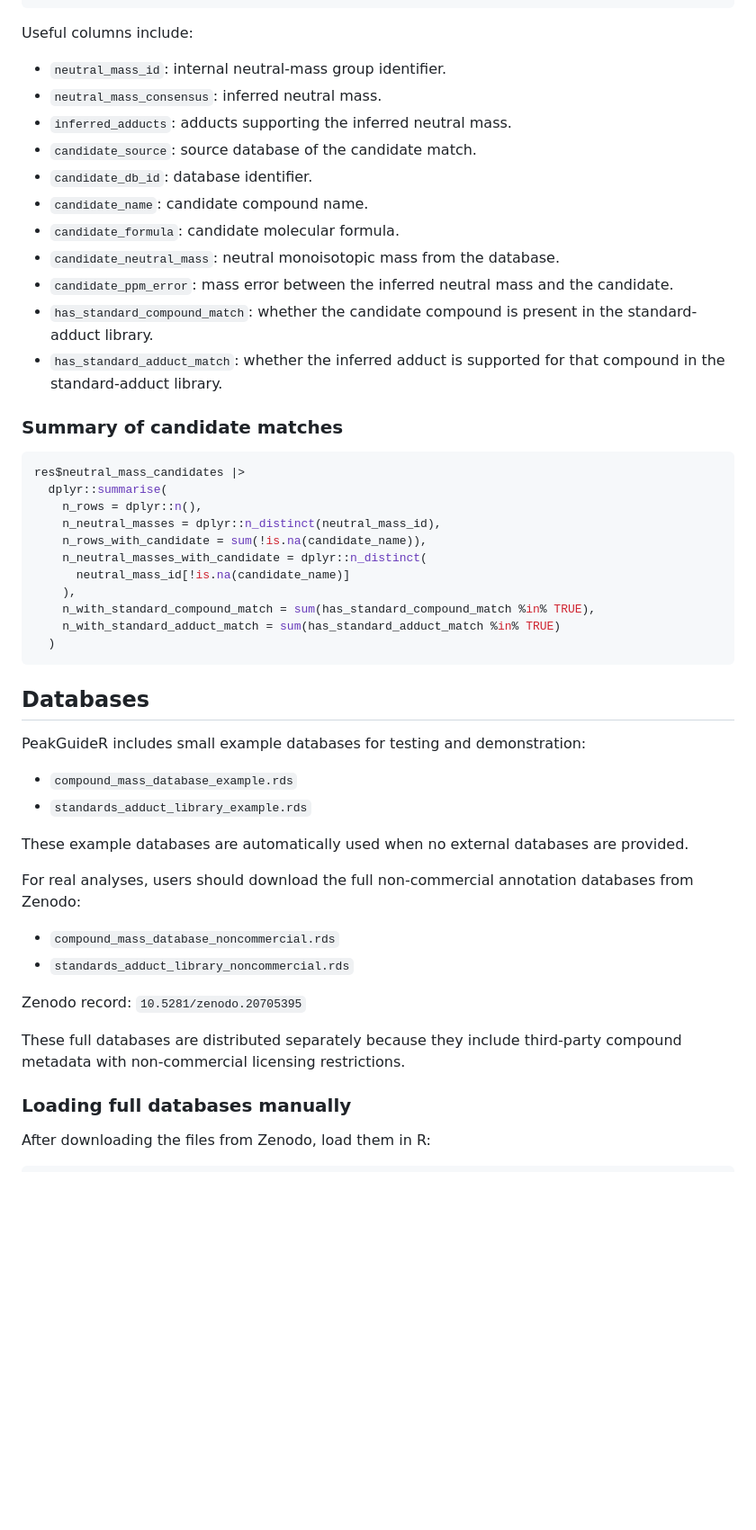
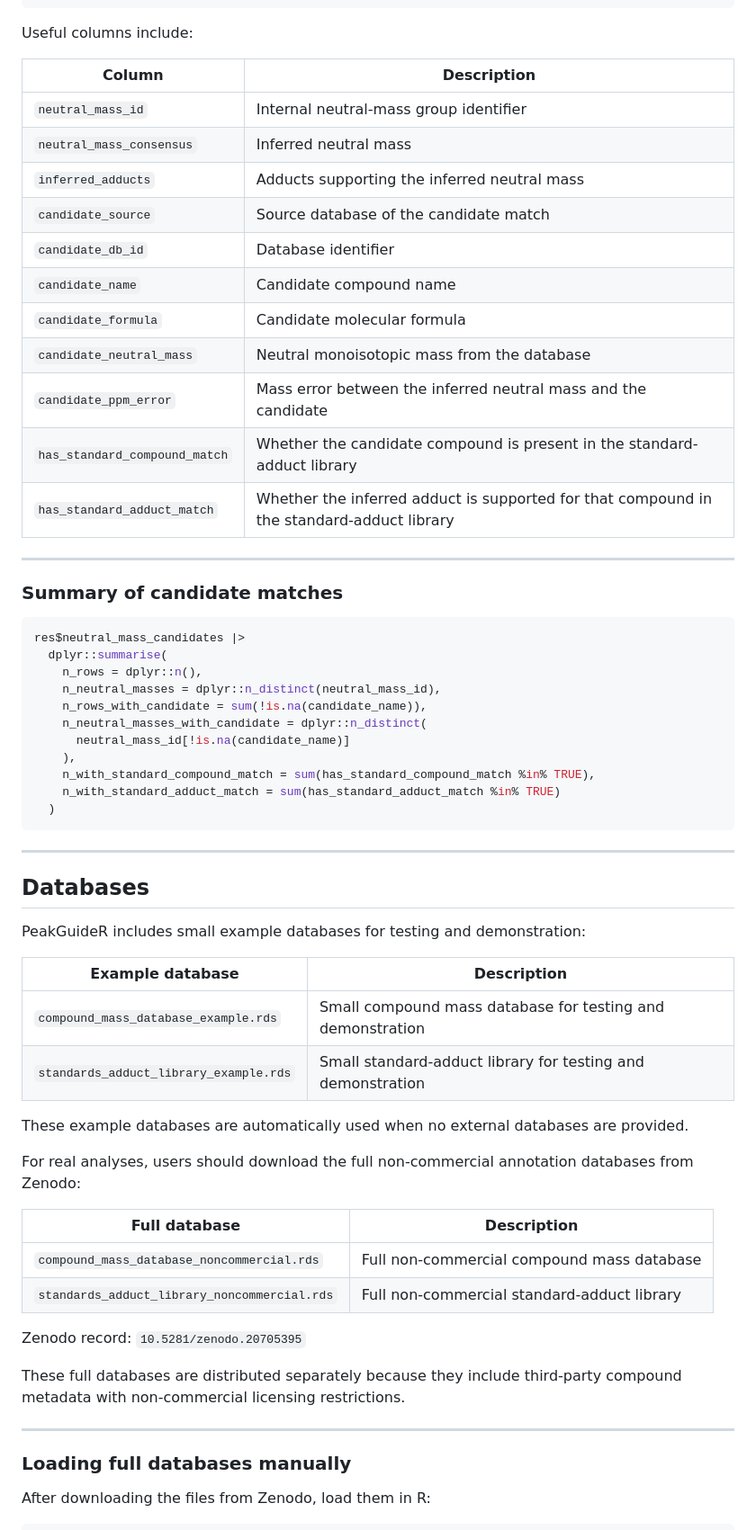
Before and after one commit to nadiamolto/PeakGuideR, a Markdown page: README.md, the part around one of its changes. Shown at 90% size. Rendered like a GitHub page; blank space fills up the shorter version.

````diff
--- a/README.md
+++ b/README.md
@@ -129,17 +164,21 @@ res$neutral_mass_candidates |>
 
 Useful columns include:
 
-- `neutral_mass_id`: internal neutral-mass group identifier.
-- `neutral_mass_consensus`: inferred neutral mass.
-- `inferred_adducts`: adducts supporting the inferred neutral mass.
-- `candidate_source`: source database of the candidate match.
-- `candidate_db_id`: database identifier.
-- `candidate_name`: candidate compound name.
-- `candidate_formula`: candidate molecular formula.
-- `candidate_neutral_mass`: neutral monoisotopic mass from the database.
-- `candidate_ppm_error`: mass error between the inferred neutral mass and the candidate.
-- `has_standard_compound_match`: whether the candidate compound is present in the standard-adduct library.
-- `has_standard_adduct_match`: whether the inferred adduct is supported for that compound in the standard-adduct library.
+| Column | Description |
+|---|---|
+| `neutral_mass_id` | Internal neutral-mass group identifier |
+| `neutral_mass_consensus` | Inferred neutral mass |
+| `inferred_adducts` | Adducts supporting the inferred neutral mass |
+| `candidate_source` | Source database of the candidate match |
+| `candidate_db_id` | Database identifier |
+| `candidate_name` | Candidate compound name |
+| `candidate_formula` | Candidate molecular formula |
+| `candidate_neutral_mass` | Neutral monoisotopic mass from the database |
+| `candidate_ppm_error` | Mass error between the inferred neutral mass and the candidate |
+| `has_standard_compound_match` | Whether the candidate compound is present in the standard-adduct library |
+| `has_standard_adduct_match` | Whether the inferred adduct is supported for that compound in the standard-adduct library |
+
+---
 
 ### Summary of candidate matches
 
@@ -157,26 +196,31 @@ res$neutral_mass_candidates |>
   )
 ```
 
+---
+
 ## Databases
 
 PeakGuideR includes small example databases for testing and demonstration:
 
-- `compound_mass_database_example.rds`
-- `standards_adduct_library_example.rds`
+| Example database | Description |
+|---|---|
+| `compound_mass_database_example.rds` | Small compound mass database for testing and demonstration |
+| `standards_adduct_library_example.rds` | Small standard-adduct library for testing and demonstration |
 
-These example databases are automatically used when no external databases are
-provided.
+These example databases are automatically used when no external databases are provided.
 
-For real analyses, users should download the full non-commercial annotation
-databases from Zenodo:
+For real analyses, users should download the full non-commercial annotation databases from Zenodo:
 
-- `compound_mass_database_noncommercial.rds`
-- `standards_adduct_library_noncommercial.rds`
+| Full database | Description |
+|---|---|
+| `compound_mass_database_noncommercial.rds` | Full non-commercial compound mass database |
+| `standards_adduct_library_noncommercial.rds` | Full non-commercial standard-adduct library |
 
 Zenodo record: `10.5281/zenodo.20705395`
 
-These full databases are distributed separately because they include third-party
-compound metadata with non-commercial licensing restrictions.
+These full databases are distributed separately because they include third-party compound metadata with non-commercial licensing restrictions.
+
+---
 
 ### Loading full databases manually
 
````
Also changed, not shown: other parts of README.md (+92 -69 lines).
